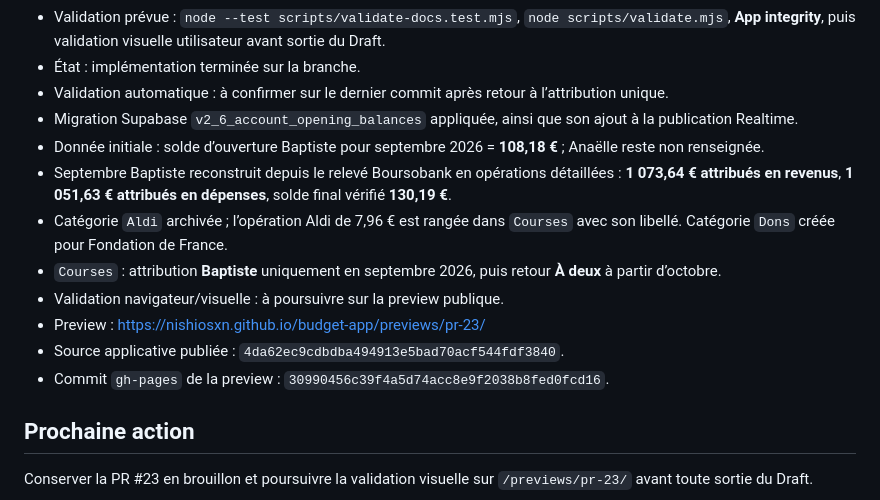
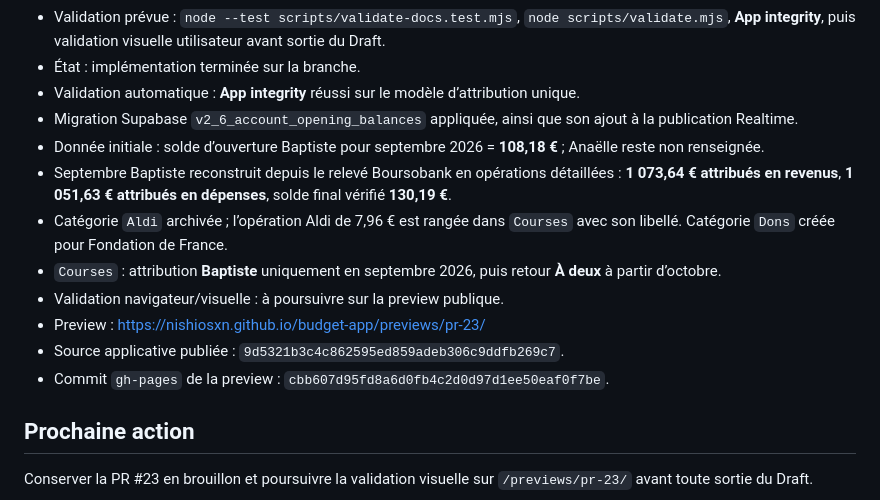
Before and after one commit to nishiosxn/budget-app, a Markdown page: workstate.md, the part around the change. GitHub-like rendering.

Commit message:
docs: record single-attribution preview state

```diff
--- a/workstate.md
+++ b/workstate.md
@@ -52,7 +52,7 @@ La branche historique `v2.5.1` sert de source à ce lot de migration. Après int
 - Exclusions : Historique et Suivi restent fonctionnellement inchangés ; les formules de budget prévues/réelles restent inchangées. Une table Supabase dédiée aux soldes d’ouverture a été ajoutée avec RLS par foyer.
 - Validation prévue : `node --test scripts/validate-docs.test.mjs`, `node scripts/validate.mjs`, **App integrity**, puis validation visuelle utilisateur avant sortie du Draft.
 - État : implémentation terminée sur la branche.
-- Validation automatique : à confirmer sur le dernier commit après retour à l’attribution unique.
+- Validation automatique : **App integrity** réussi sur le modèle d’attribution unique.
 - Migration Supabase `v2_6_account_opening_balances` appliquée, ainsi que son ajout à la publication Realtime.
 - Donnée initiale : solde d’ouverture Baptiste pour septembre 2026 = **108,18 €** ; Anaëlle reste non renseignée.
 - Septembre Baptiste reconstruit depuis le relevé Boursobank en opérations détaillées : **1 073,64 € attribués en revenus**, **1 051,63 € attribués en dépenses**, solde final vérifié **130,19 €**.
@@ -60,8 +60,8 @@ La branche historique `v2.5.1` sert de source à ce lot de migration. Après int
 - `Courses` : attribution **Baptiste** uniquement en septembre 2026, puis retour **À deux** à partir d’octobre.
 - Validation navigateur/visuelle : à poursuivre sur la preview publique.
 - Preview : https://nishiosxn.github.io/budget-app/previews/pr-23/
-- Source applicative publiée : `4da62ec9cdbdba494913e5bad70acf544fdf3840`.
-- Commit `gh-pages` de la preview : `30990456c39f4a5d74acc8e9f2038b8fed0fcd16`.
+- Source applicative publiée : `9d5321b3c4c862595ed859adeb306c9ddfb269c7`.
+- Commit `gh-pages` de la preview : `cbb607d95fd8a6d0fb4c2d0d97d1ee50eaf0f7be`.
 
 ## Prochaine action
 
```
